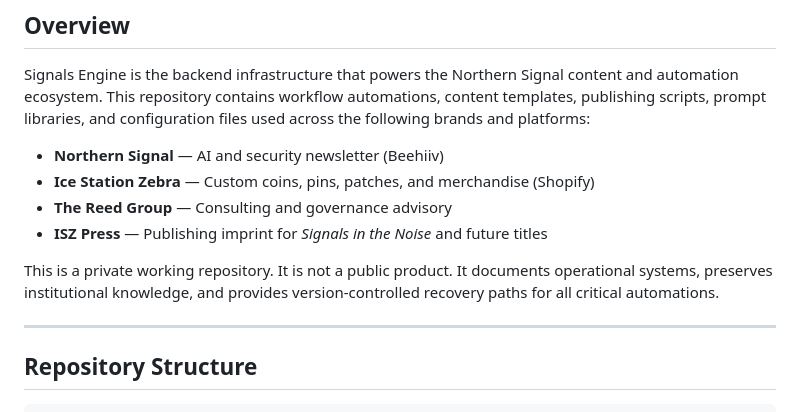
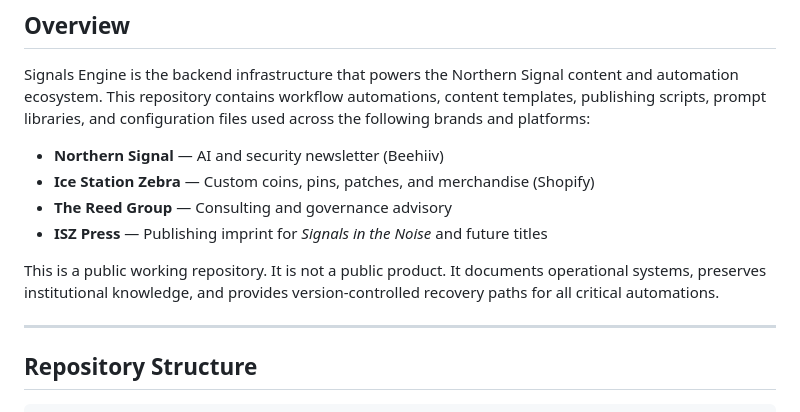
Before and after one commit to isz-actual/isz.one, a Markdown page: README.md, the part around the change. GitHub-like rendering.

Commit message:
Update repository status from private to public

```diff
--- a/README.md
+++ b/README.md
@@ -15,7 +15,7 @@ Signals Engine is the backend infrastructure that powers the Northern Signal con
 - **The Reed Group** — Consulting and governance advisory
 - **ISZ Press** — Publishing imprint for *Signals in the Noise* and future titles
 
-This is a private working repository. It is not a public product. It documents operational systems, preserves institutional knowledge, and provides version-controlled recovery paths for all critical automations.
+This is a public working repository. It is not a public product. It documents operational systems, preserves institutional knowledge, and provides version-controlled recovery paths for all critical automations.
 
 ---
 
```
